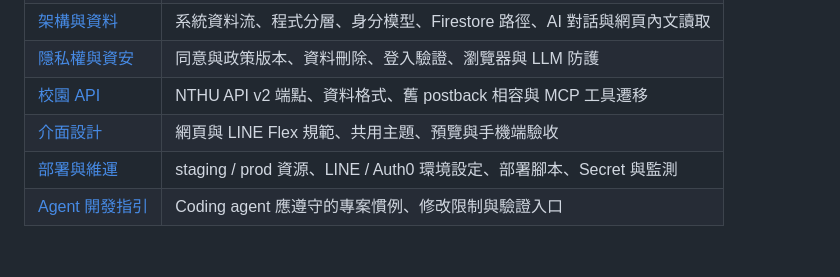
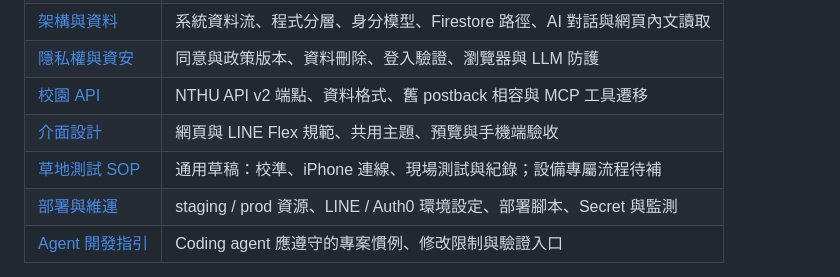
Before and after one commit to NTHU-SA/NTHU-Chatbot, a Markdown page: README.md, the part around the change. Rendered like a GitHub page; blank space fills up the shorter version.

Commit message:
docs: add grass testing SOP
Co-authored-by: Copilot App <223556219+Copilot@users.noreply.github.com>

```diff
--- a/README.md
+++ b/README.md
@@ -59,6 +59,7 @@ LINE 裡測試需要公開 HTTPS 網址與 LINE Developers 設定，詳見
 | [隱私權與資安](docs/privacy-security.md) | 同意與政策版本、資料刪除、登入驗證、瀏覽器與 LLM 防護 |
 | [校園 API](docs/campus-api.md) | NTHU API v2 端點、資料格式、舊 postback 相容與 MCP 工具遷移 |
 | [介面設計](design.md) | 網頁與 LINE Flex 規範、共用主題、預覽與手機端驗收 |
+| [草地測試 SOP](docs/grass-testing-sop.md) | 通用草稿：校準、iPhone 連線、現場測試與紀錄；設備專屬流程待補 |
 | [部署與維運](infra/README.md) | staging / prod 資源、LINE / Auth0 環境設定、部署腳本、Secret 與監測 |
 | [Agent 開發指引](AGENTS.md) | Coding agent 應遵守的專案慣例、修改限制與驗證入口 |
 
```
Also changed, not shown: docs/grass-testing-sop.md (added, +202 -0 lines).
